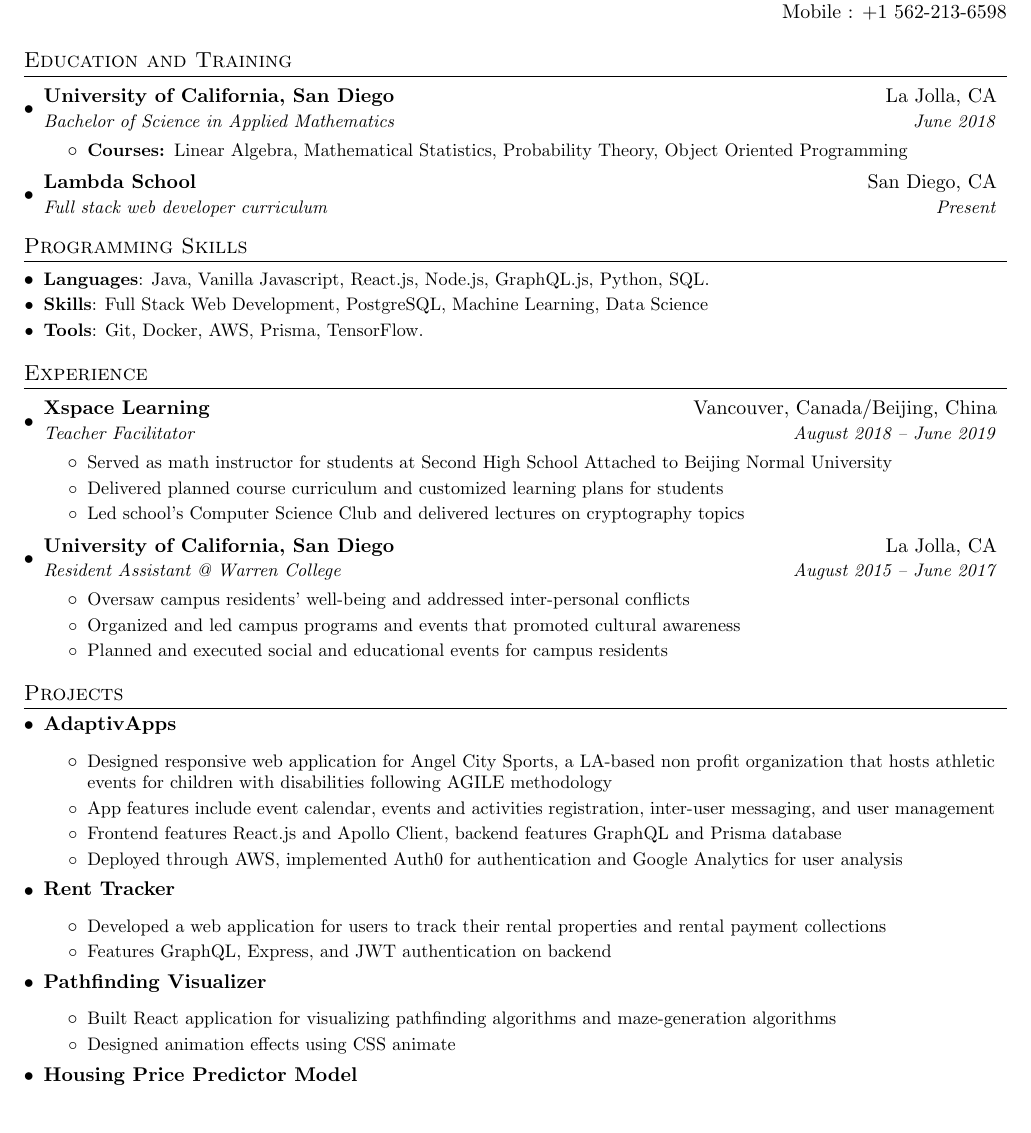
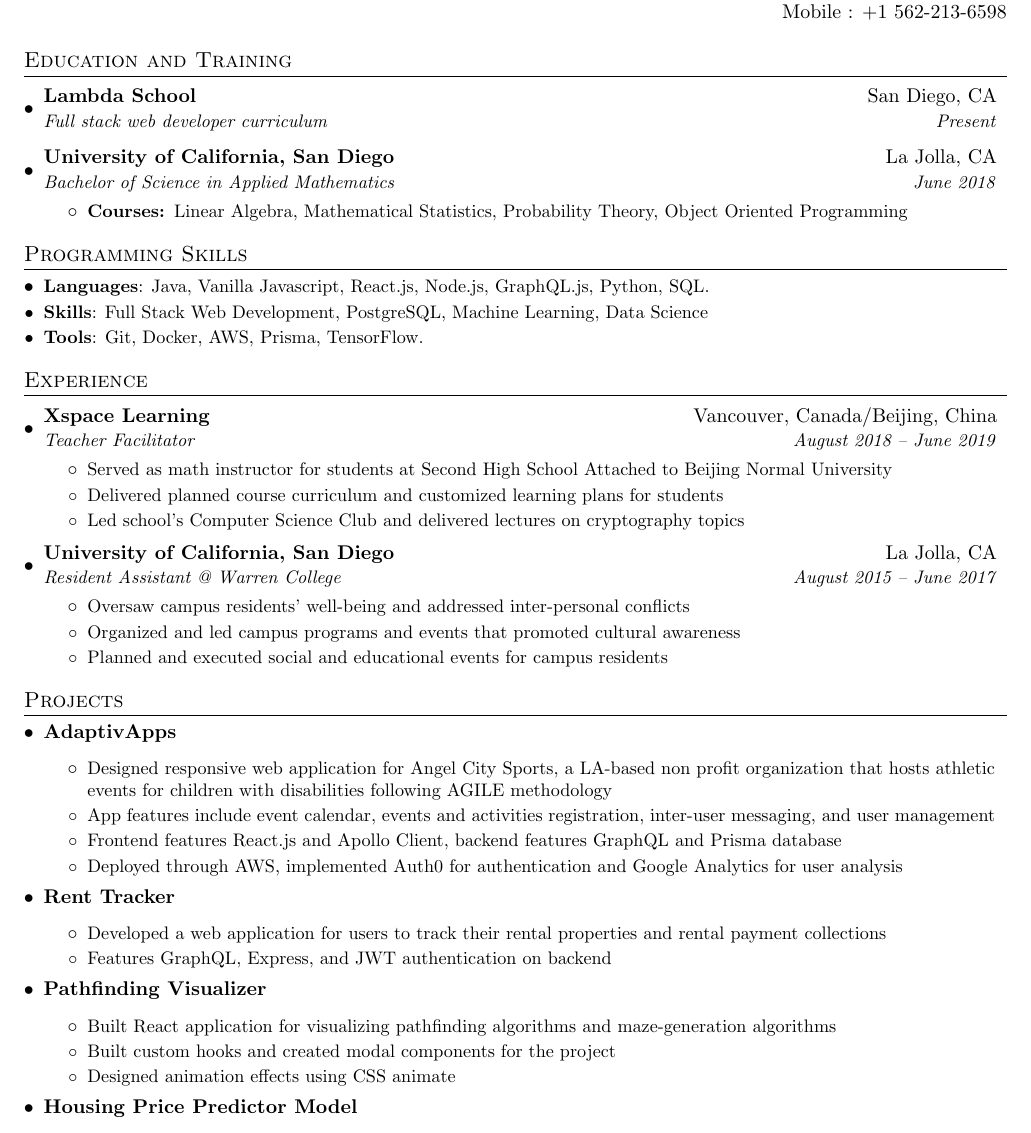
Before and after one commit to jonathanthec/Resume, a LaTeX CV (Resume_JonathanChen.tex): part of the page, cut so that both start at the same text. Compiled offline with pdfLaTeX.

Commit message:
small changes

```diff
--- a/Resume_JonathanChen.tex
+++ b/Resume_JonathanChen.tex
@@ -104,15 +104,16 @@
 %-----------EDUCATION-----------------
 \section{Education and Training}
   \resumeSubHeadingListStart
+     \resumeSubheading
+      {Lambda School}{San Diego, CA}
+      {Full stack web developer curriculum }{Present}
     \resumeSubheading
       {University of California, San Diego}{La Jolla, CA}
       {Bachelor of Science in Applied Mathematics}{June 2018}
       \resumeItemListStart
         \resumeItem{Courses: }{Linear Algebra, Mathematical Statistics, Probability Theory, Object Oriented Programming}
       \resumeItemListEnd
-    \resumeSubheading
-      {Lambda School}{San Diego, CA}
-      {Full stack web developer curriculum }{Present}
+
   \resumeSubHeadingListEnd
 
 %--------PROGRAMMING SKILLS------------
@@ -170,6 +171,7 @@
 	\resumeProjectHeading{Pathfinding Visualizer}{}
         		\resumeItemListStart
          			\resumeSimpleItem{Built React application for visualizing pathfinding algorithms and maze-generation algorithms}
+			         \resumeSimpleItem{Built custom hooks and created modal components for the project }
          			\resumeSimpleItem{Designed animation effects using CSS animate}
        		\resumeItemListEnd
 
```
Also changed, not shown: Resume_JonathanChen.pdf, 1 other file.
